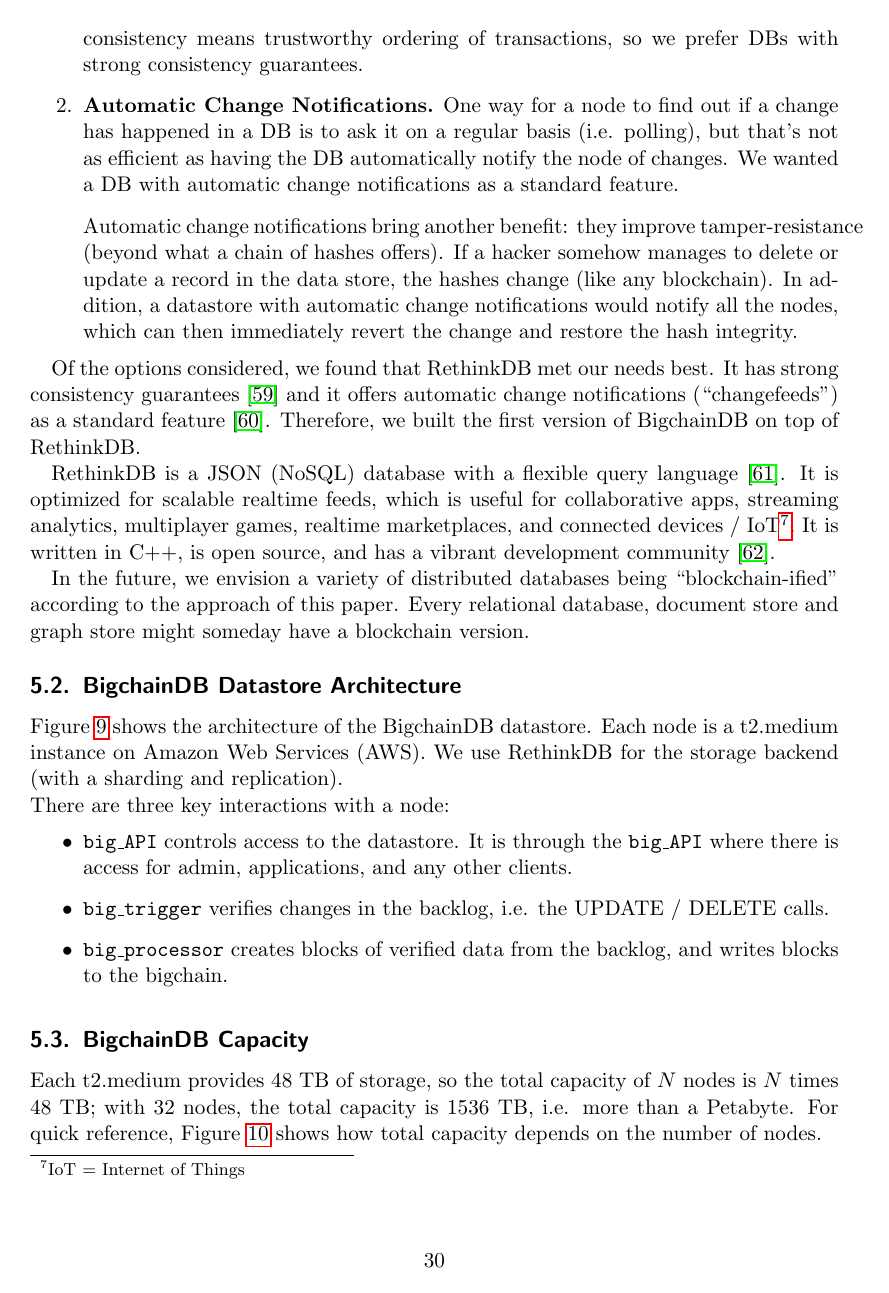
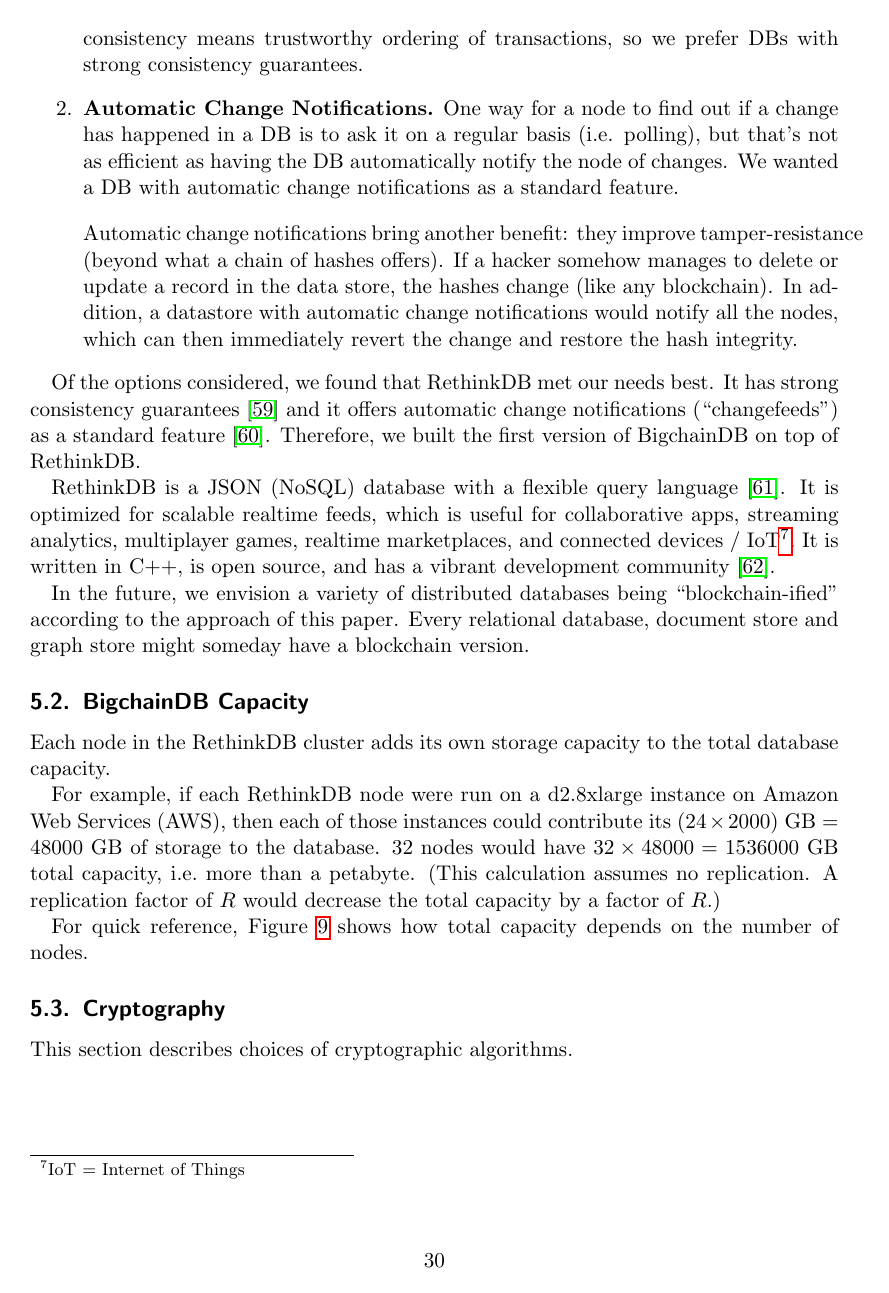
Before and after one commit to bigchaindb/whitepaper, a LaTeX paper (src/index.tex, which reads src/ch06_implementation.tex): page 30 of 64. Compiled offline with pdfLaTeX.

Commit message:
Removed Datastore Architecture section. Corrected some total capacity calcs.

```diff
--- a/src/ch06_implementation.tex
+++ b/src/ch06_implementation.tex
@@ -37,14 +37,3 @@
 In the future, we envision a variety of distributed databases being “blockchain-ified” according to the approach of this paper.
 Every relational database, document store and graph store might someday have a blockchain version.
 
-\subsection{BigchainDB Datastore Architecture}
-Figure~\ref{fig:bigchaindb_datastore_architecture} shows the architecture of the BigchainDB datastore.
-Each node is a t2.medium instance on Amazon Web Services (AWS).
-We use RethinkDB for the storage backend (with a sharding and replication).
-
-\noindent There are three key interactions with a node:
-\begin{itemize}
- \item $\mathtt{big\_API}$ controls access to the datastore. It is through the $\mathtt{big\_API}$ where there is access for admin, applications, and any other clients.
- \item $\mathtt{big\_trigger}$ verifies changes in the backlog, i.e. the UPDATE / DELETE calls.
- \item $\mathtt{big\_processor}$ creates blocks of verified data from the backlog, and writes blocks to the bigchain.
-\end{itemize}
@@ -56,9 +40,11 @@
-  \label{fig:bigchaindb_datastore_architecture}
-\end{figure}
 
 \subsection{BigchainDB Capacity}
-Each t2.medium provides $48$ TB of storage, so the total capacity of $N$ nodes is $N$ times $48$ TB; with $32$ nodes, the total capacity is $1536$ TB, i.e. more than a Petabyte.
-For quick reference, Figure \ref{fig:bigchain_capacity_vs_nodes} shows how total capacity depends on the number of nodes.
+
+Each node in the RethinkDB cluster adds its own storage capacity to the total database capacity.
+
+For example, if each RethinkDB node were run on a d2.8xlarge instance on Amazon Web Services (AWS), then each of those instances could contribute its $(24 \times 2000)$~GB~$= 48000$~GB of storage to the database. 32~nodes would have $32 \times 48000 = 1536000$~GB total capacity, i.e.~more than a petabyte. (This calculation assumes no replication. A replication factor of $R$ would decrease the total capacity by a factor of $R$.)
+
+For quick reference, Figure~\ref{fig:bigchain_capacity_vs_nodes} shows how total capacity depends on the number of nodes.
 
 \begin{figure}[!ht]
   \centering
```
Also changed, not shown: src/ch06_implementation.tex (7 more changed lines).
